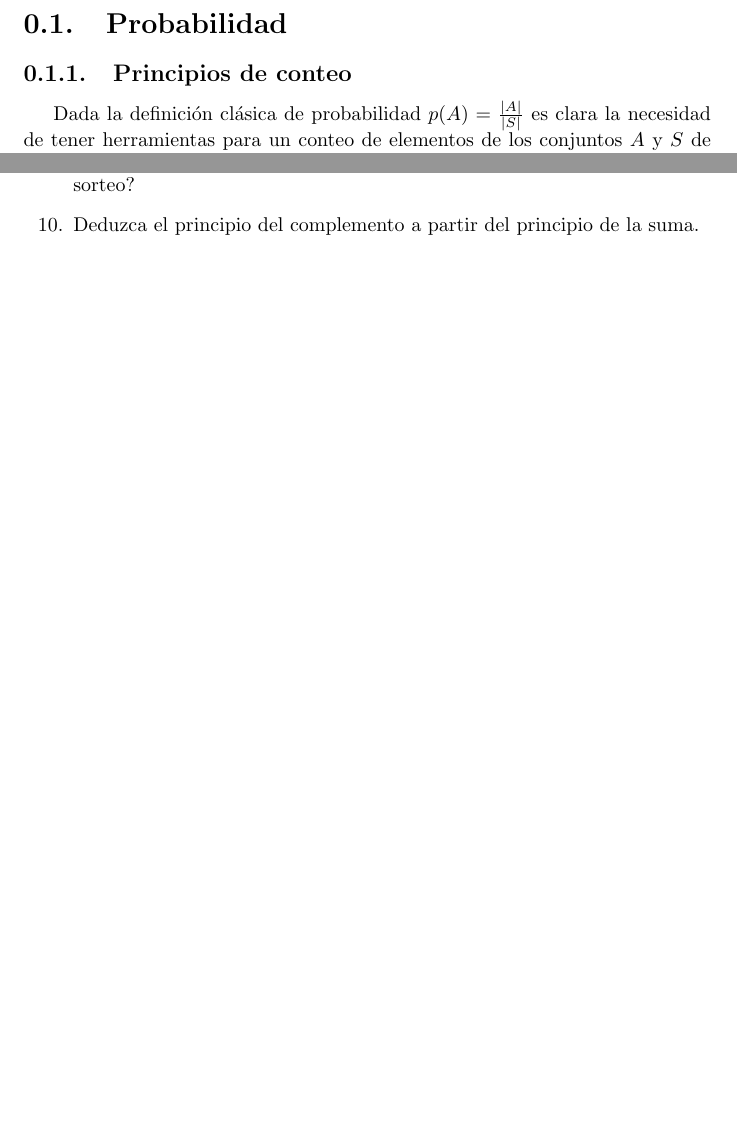
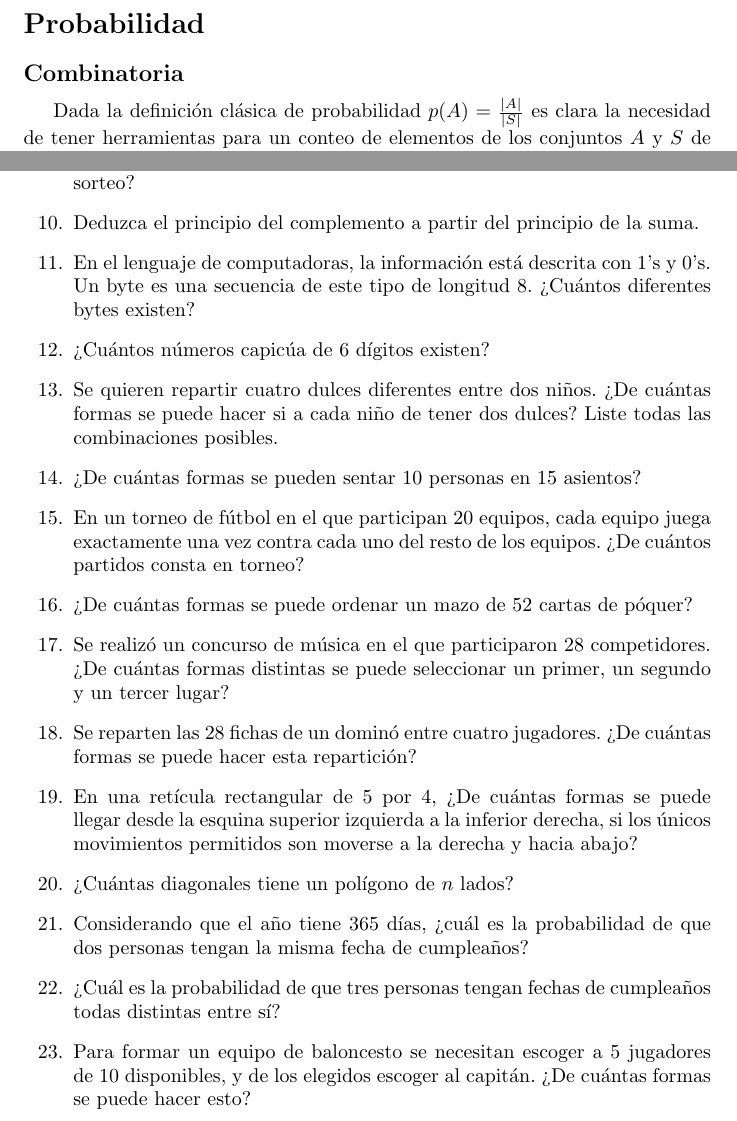
Before and after one commit to karv/PyE_Notas, a LaTeX document (Notas.tex): two parts of pages 1 and 3 of 3 before the commit and two parts of pages 1 and 5 of 5 after it, joined at a grey line, cut so that both start at the same text, the shorter picture padded with empty space. Compiled offline with pdfLaTeX.

Commit message:
Varios: Agregar algunos problemas nuevos al problemario. Agregar una introducción para las nociones de combinación y permutación.

```diff
--- a/Notas.tex
+++ b/Notas.tex
@@ -26,12 +26,14 @@
 \newcommand{\comb}[2]{ {}_{#1}C_{#2}}
 \newcommand{\perm}[2]{ {}_{#1}P_{#2}}
 
+\title {Notas para el curso de probabilidad y estadística}
 \begin{document}
+%\maketitle
 
-\section{Probabilidad}
+\section*{Probabilidad}
 
 
-\subsection{Principios de conteo}
+\subsection*{Combinatoria}
 
 Dada la definición clásica de probabilidad $p(A) = \frac{\card{A}}{\card{S}}$ es clara la necesidad de tener herramientas para un conteo de elementos de los conjuntos $A$ y $S$ de una manera más óptima que simplemente hacerlo de uno en uno (y a veces no hay de otra, por ejemplo el número de ordenaciones (lineales) posibles para un conjunto de únicamente 10 elementos ya supera los tres millones.)
 
@@ -139,6 +172,33 @@ Generalizando la idea, si se tienen $n$ canicas
 \item En un sorteo en el que están inscritos 30 personas se elijen 3 personas como ganadoras. ¿De cuántas formas puede una persona dada ganar este sorteo?
 
 \item Deduzca el principio del complemento a partir del principio de la suma.
+
+\item En el lenguaje de computadoras, la información está descrita con 1's y 0's. Un byte es una secuencia de este tipo de longitud 8.
+¿Cuántos diferentes bytes existen?
+
+\item ¿Cuántos números capicúa de 6 dígitos existen?
+
+\item Se quieren repartir cuatro dulces diferentes entre dos niños. ¿De cuántas formas se puede hacer si a cada niño de tener dos dulces? Liste todas las combinaciones posibles.
+
+\item ¿De cuántas formas se pueden sentar 10 personas en 15 asientos?
+
+\item En un torneo de fútbol en el que participan 20 equipos, cada equipo juega exactamente una vez contra cada uno del resto de los equipos. ¿De cuántos partidos consta en torneo?
+
+\item ¿De cuántas formas se puede ordenar un mazo de 52 cartas de póquer?
+
+\item Se realizó un concurso de música en el que participaron 28 competidores. ¿De cuántas formas distintas se puede seleccionar un primer, un segundo y un tercer lugar?
+
+\item Se reparten las 28 fichas de un dominó entre cuatro jugadores. ¿De cuántas formas se puede hacer esta repartición?
+
+\item En una retícula rectangular de 5 por 4, ¿De cuántas formas se puede llegar desde la esquina superior izquierda a la inferior derecha, si los únicos movimientos permitidos son moverse a la derecha y hacia abajo?
+
+\item ¿Cuántas diagonales tiene un polígono de $n$ lados?
+
+\item Considerando que el año tiene 365 días, ¿cuál es la probabilidad de que dos personas tengan la misma fecha de cumpleaños?
+
+\item ¿Cuál es la probabilidad de que tres personas tengan fechas de cumpleaños todas distintas entre sí?
+
+\item Para formar un equipo de baloncesto se necesitan escoger a 5 jugadores de 10 disponibles, y de los elegidos escoger al capitán. ¿De cuántas formas se puede hacer esto?
+
 \end{enumerate}
-
 \end{document}
```
Also changed, not shown: Notas.tex (39 more changed lines).
